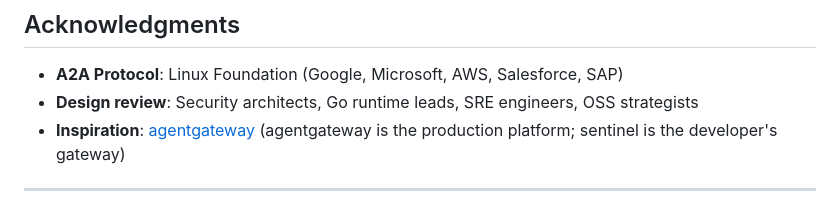
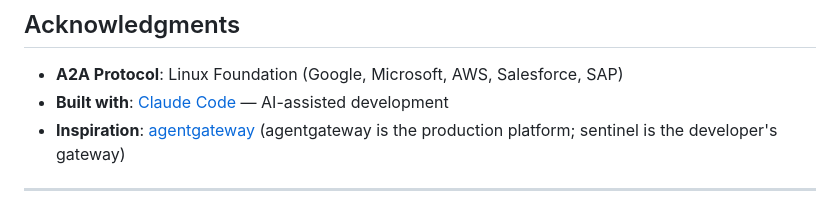
Before and after one commit to vivars7/a2a-sentinel, a Markdown page: README.md, the part around the change. Drawn GitHub-style.

Commit message:
chore: update acknowledgments
Co-Authored-By: Claude Opus 4.6 <noreply@anthropic.com>

```diff
--- a/README.md
+++ b/README.md
@@ -506,7 +506,7 @@ Apache License 2.0 — See [LICENSE](LICENSE) for details.
 ## Acknowledgments
 
 - **A2A Protocol**: Linux Foundation (Google, Microsoft, AWS, Salesforce, SAP)
-- **Design review**: Security architects, Go runtime leads, SRE engineers, OSS strategists
+- **Built with**: [Claude Code](https://claude.ai) — AI-assisted development
 - **Inspiration**: [agentgateway](https://github.com/solo-io/agentgateway) (agentgateway is the production platform; sentinel is the developer's gateway)
 
 ---
```
